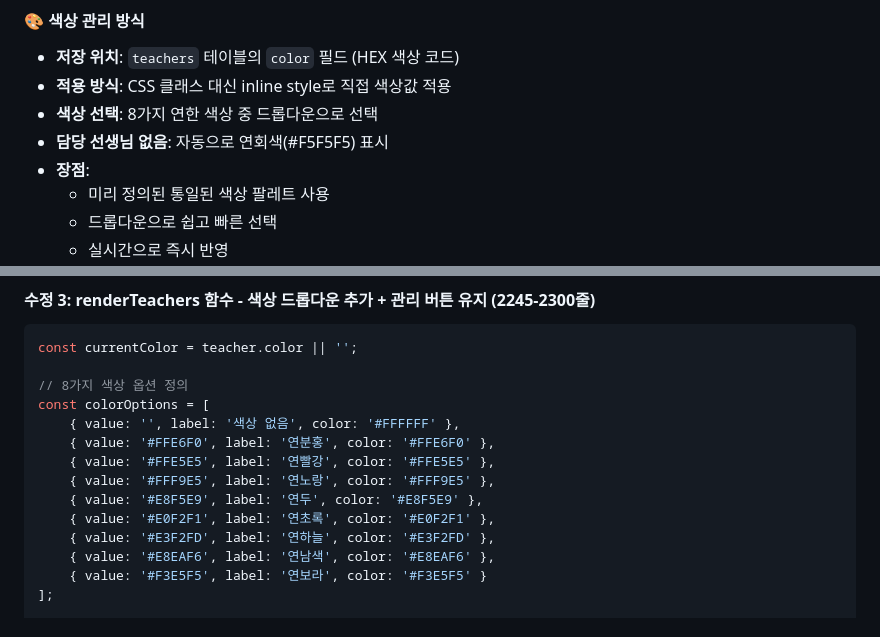
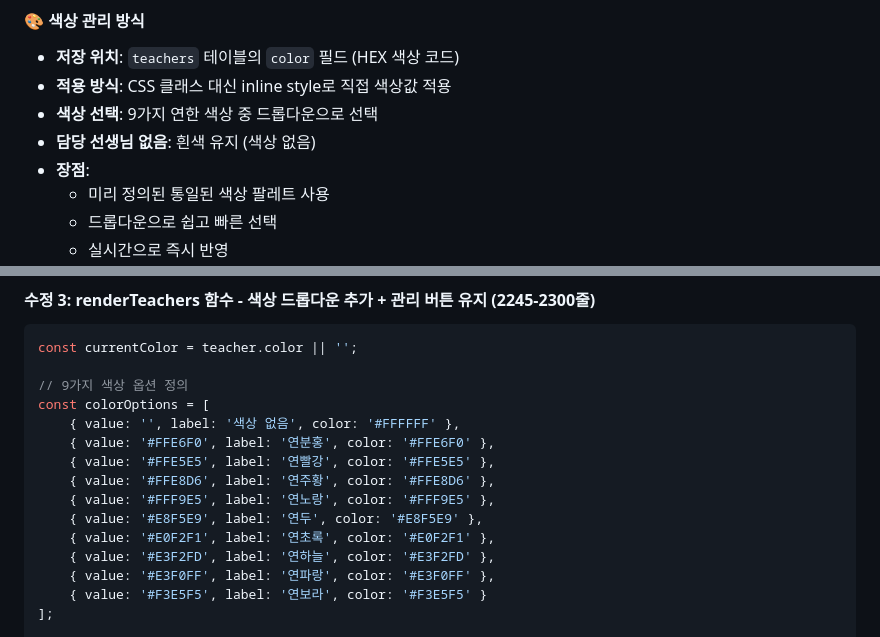
Before and after one commit to jipjipmoamoa/newmathpocket, a Markdown page: v9.0.10_HOTFIX14_SUMMARY.md, 2 parts joined by grey strips. Drawn GitHub-style.

````diff
--- a/v9.0.10_HOTFIX14_SUMMARY.md
+++ b/v9.0.10_HOTFIX14_SUMMARY.md
@@ -59,8 +60,8 @@
 #### 🎨 색상 관리 방식
 - **저장 위치**: `teachers` 테이블의 `color` 필드 (HEX 색상 코드)
 - **적용 방식**: CSS 클래스 대신 inline style로 직접 색상값 적용
-- **색상 선택**: 8가지 연한 색상 중 드롭다운으로 선택
-- **담당 선생님 없음**: 자동으로 연회색(#F5F5F5) 표시
+- **색상 선택**: 9가지 연한 색상 중 드롭다운으로 선택
+- **담당 선생님 없음**: 흰색 유지 (색상 없음)
 - **장점**:
   - 미리 정의된 통일된 색상 팔레트 사용
   - 드롭다운으로 쉽고 빠른 선택
@@ -122,16 +123,17 @@ function getTeacherColorClass(teacherId) {
 ```javascript
 const currentColor = teacher.color || '';
 
-// 8가지 색상 옵션 정의
+// 9가지 색상 옵션 정의
 const colorOptions = [
     { value: '', label: '색상 없음', color: '#FFFFFF' },
     { value: '#FFE6F0', label: '연분홍', color: '#FFE6F0' },
     { value: '#FFE5E5', label: '연빨강', color: '#FFE5E5' },
+    { value: '#FFE8D6', label: '연주황', color: '#FFE8D6' },
     { value: '#FFF9E5', label: '연노랑', color: '#FFF9E5' },
     { value: '#E8F5E9', label: '연두', color: '#E8F5E9' },
     { value: '#E0F2F1', label: '연초록', color: '#E0F2F1' },
     { value: '#E3F2FD', label: '연하늘', color: '#E3F2FD' },
-    { value: '#E8EAF6', label: '연남색', color: '#E8EAF6' },
+    { value: '#E3F0FF', label: '연파랑', color: '#E3F0FF' },
     { value: '#F3E5F5', label: '연보라', color: '#F3E5F5' }
 ];
 
````
Also changed, not shown: other parts of v9.0.10_HOTFIX14_SUMMARY.md (+17 -22 lines).
